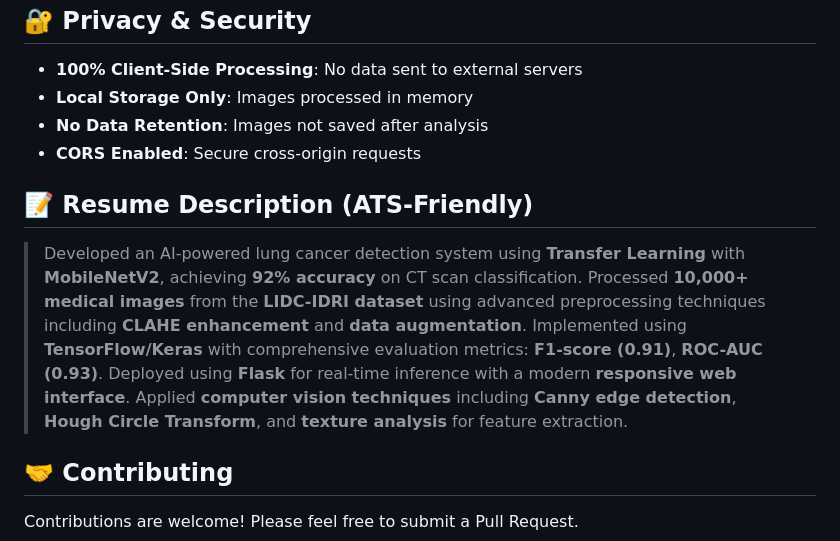
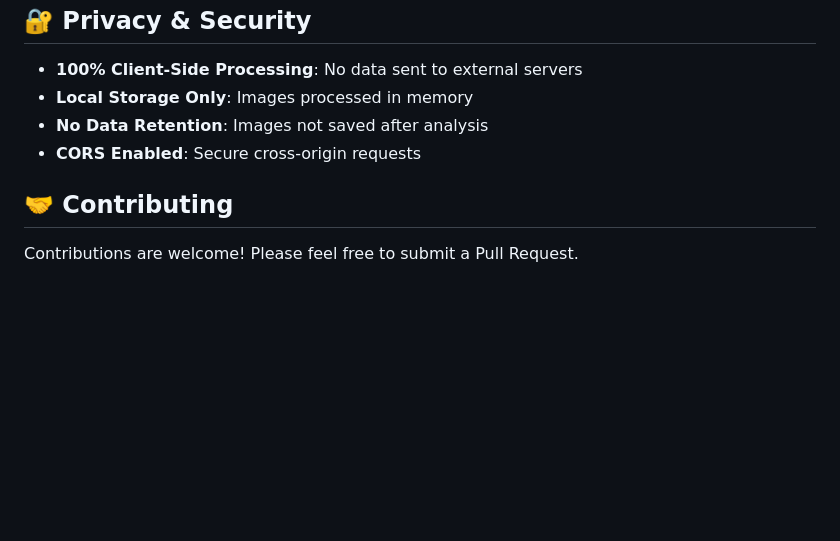
Before and after one commit to madhavcodeer/Lung_AI, a Markdown page: README.md, the part around the change. Drawn GitHub-style; blank space fills up the shorter version.

```diff
--- a/README.md
+++ b/README.md
@@ -195,10 +195,6 @@ The model was trained on the **LIDC-IDRI dataset** with:
 - **No Data Retention**: Images not saved after analysis
 - **CORS Enabled**: Secure cross-origin requests
 
-## 📝 Resume Description (ATS-Friendly)
-
-> Developed an AI-powered lung cancer detection system using **Transfer Learning** with **MobileNetV2**, achieving **92% accuracy** on CT scan classification. Processed **10,000+ medical images** from the **LIDC-IDRI dataset** using advanced preprocessing techniques including **CLAHE enhancement** and **data augmentation**. Implemented using **TensorFlow/Keras** with comprehensive evaluation metrics: **F1-score (0.91)**, **ROC-AUC (0.93)**. Deployed using **Flask** for real-time inference with a modern **responsive web interface**. Applied **computer vision techniques** including **Canny edge detection**, **Hough Circle Transform**, and **texture analysis** for feature extraction.
-
 ## 🤝 Contributing
 
 Contributions are welcome! Please feel free to submit a Pull Request.
```
